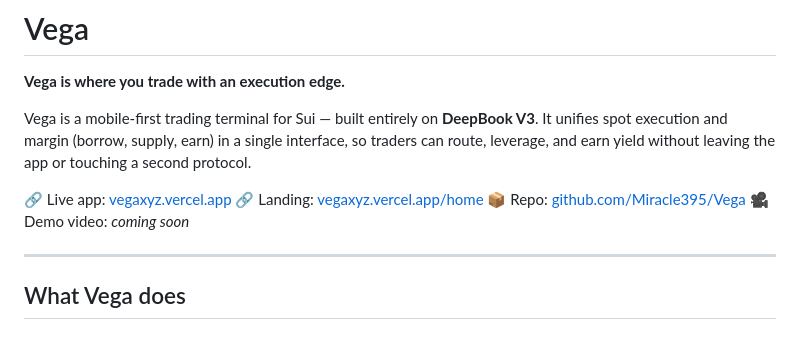
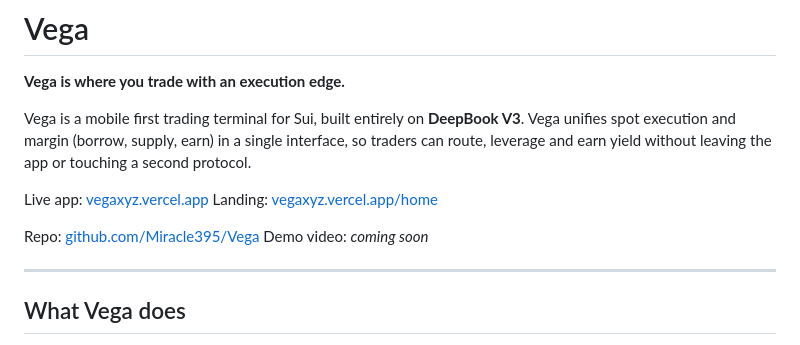
Before and after one commit to Miracle395/Vega, a Markdown page: README.md, the part around the change. Rendered like a GitHub page.

Commit message:
Fix formatting and punctuation in README.md
Corrected punctuation and formatting in the README.

```diff
--- a/README.md
+++ b/README.md
@@ -2,12 +2,13 @@
 
 **Vega is where you trade with an execution edge.**
 
-Vega is a mobile-first trading terminal for Sui — built entirely on **DeepBook V3**. It unifies spot execution and margin (borrow, supply, earn) in a single interface, so traders can route, leverage, and earn yield without leaving the app or touching a second protocol.
+Vega is a mobile first trading terminal for Sui, built entirely on **DeepBook V3**. Vega unifies spot execution and margin (borrow, supply, earn) in a single interface, so traders can route, leverage and earn yield without leaving the app or touching a second protocol.
 
-🔗 Live app: [vegaxyz.vercel.app](https://vegaxyz.vercel.app)
-🔗 Landing: [vegaxyz.vercel.app/home](https://vegaxyz.vercel.app/home)
-📦 Repo: [github.com/Miracle395/Vega](https://github.com/Miracle395/Vega)
-🎥 Demo video: *coming soon*
+Live app: [vegaxyz.vercel.app](https://vegaxyz.vercel.app)
+Landing: [vegaxyz.vercel.app/home](https://vegaxyz.vercel.app/home)
+
+Repo: [github.com/Miracle395/Vega](https://github.com/Miracle395/Vega)
+Demo video: *coming soon*
 
 ---
 
```
